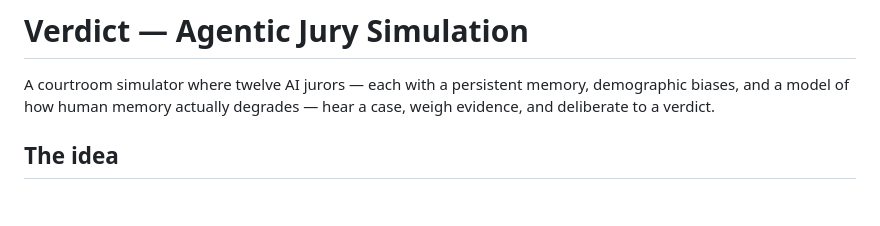
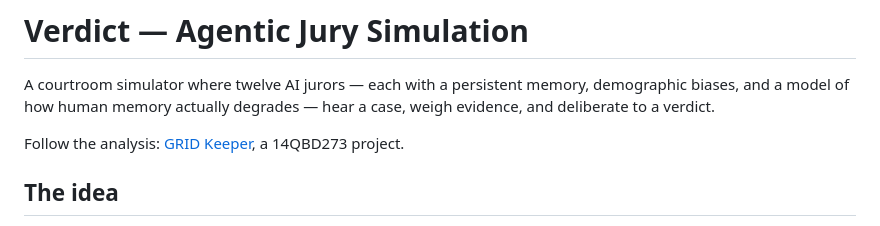
Before and after one commit to Fibinachi/Verdict, a Markdown page: README.md, the part around the change. GitHub-like rendering; blank space fills up the shorter version.

Commit message:
Add GRID Keeper link

```diff
--- a/README.md
+++ b/README.md
@@ -1,6 +1,8 @@
 # Verdict — Agentic Jury Simulation
 
 A courtroom simulator where twelve AI jurors — each with a persistent memory, demographic biases, and a model of how human memory actually degrades — hear a case, weigh evidence, and deliberate to a verdict.
+
+Follow the analysis: [GRID Keeper](https://gridkeeper.substack.com/), a 14QBD273 project.
 
 ## The idea
 
```
